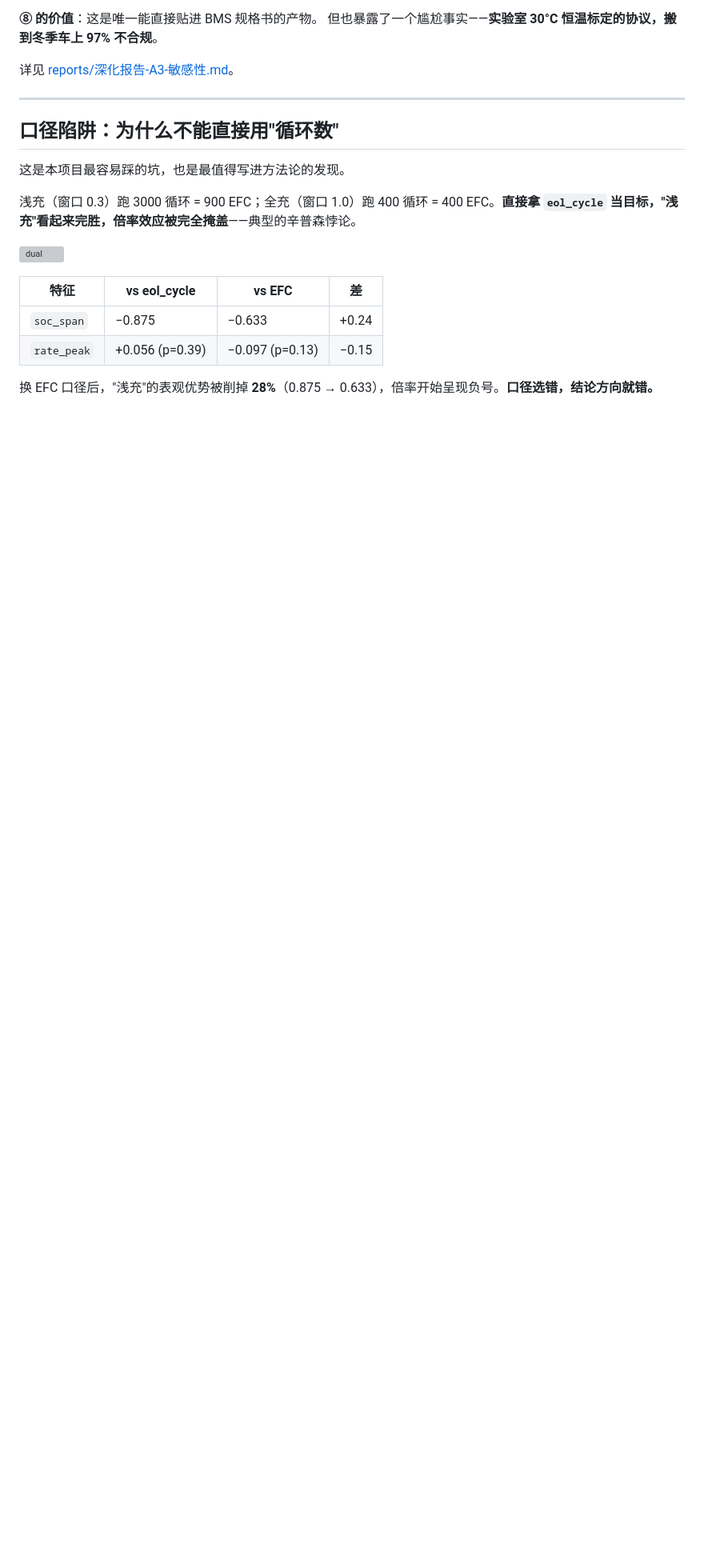
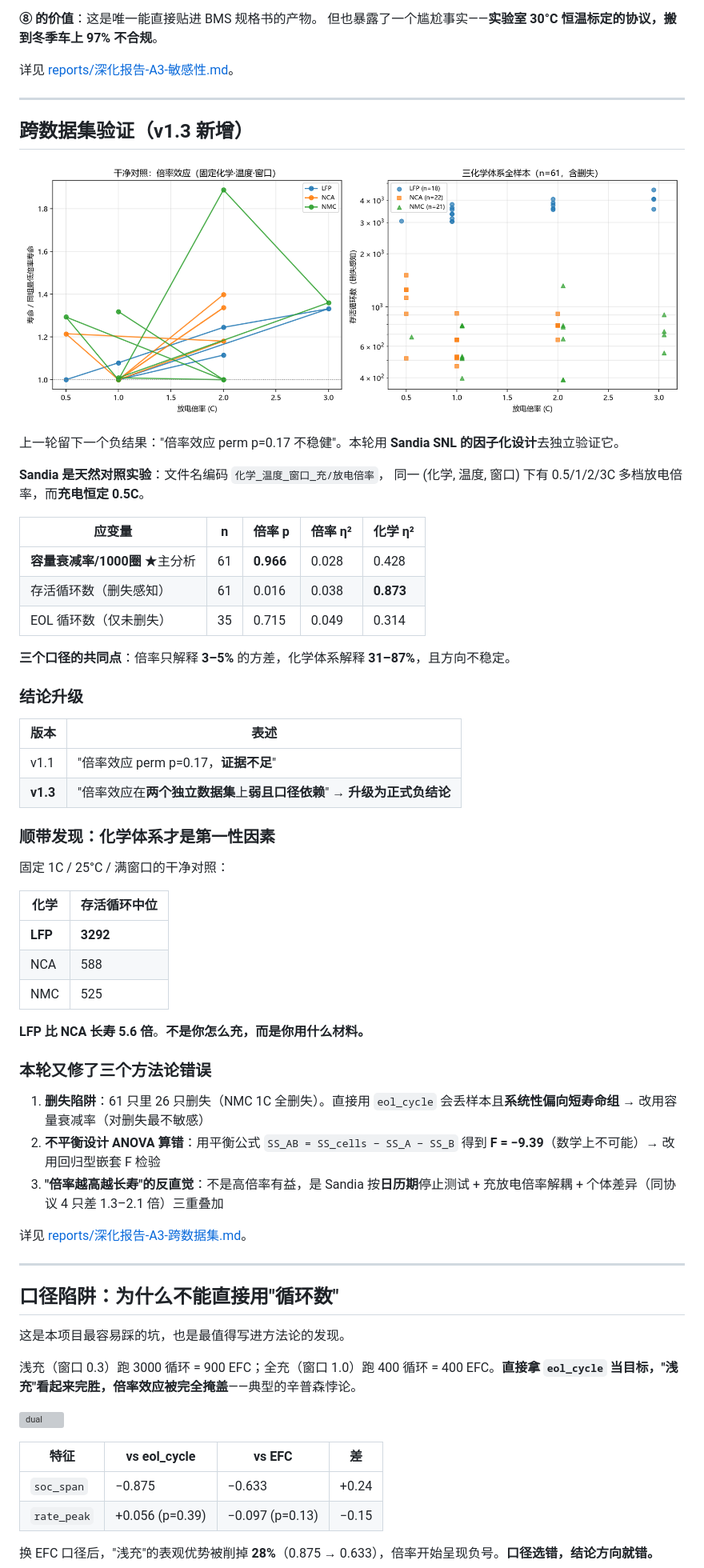
Before and after one commit to ilo-love7/battery-fastcharge-opt, a Markdown page: README.zh-CN.md, the part around one of its changes. Shown at 80% size. Rendered like a GitHub page; pictures changed too: results/figures/20_snl_factorial.png (added); blank space fills up the shorter version; grey boxes are pictures that could not be loaded.

```diff
--- a/README.zh-CN.md
+++ b/README.zh-CN.md
@@ -110,6 +110,52 @@ Kruskal-Wallis 效应量 ε²（n=239）：
 
 ---
 
+## 跨数据集验证（v1.3 新增）
+
+![snl](results/figures/20_snl_factorial.png)
+
+上一轮留下一个负结果："倍率效应 perm p=0.17 不稳健"。本轮用 **Sandia SNL 的因子化设计**去独立验证它。
+
+**Sandia 是天然对照实验**：文件名编码 `化学_温度_窗口_充/放电倍率`，
+同一 (化学, 温度, 窗口) 下有 0.5/1/2/3C 多档放电倍率，而**充电恒定 0.5C**。
+
+| 应变量 | n | 倍率 p | 倍率 η² | 化学 η² |
+|---|---|---|---|---|
+| **容量衰减率/1000圈** ★主分析 | 61 | **0.966** | 0.028 | 0.428 |
+| 存活循环数（删失感知） | 61 | 0.016 | 0.038 | **0.873** |
+| EOL 循环数（仅未删失） | 35 | 0.715 | 0.049 | 0.314 |
+
+**三个口径的共同点**：倍率只解释 **3–5%** 的方差，化学体系解释 **31–87%**，且方向不稳定。
+
+### 结论升级
+
+| 版本 | 表述 |
+|---|---|
+| v1.1 | "倍率效应 perm p=0.17，**证据不足**" |
+| **v1.3** | "倍率效应在**两个独立数据集**上**弱且口径依赖**" → **升级为正式负结论** |
+
+### 顺带发现：化学体系才是第一性因素
+
+固定 1C / 25°C / 满窗口的干净对照：
+
+| 化学 | 存活循环中位 |
+|---|---|
+| **LFP** | **3292** |
+| NCA | 588 |
+| NMC | 525 |
+
+**LFP 比 NCA 长寿 5.6 倍**。**不是你怎么充，而是你用什么材料。**
+
+### 本轮又修了三个方法论错误
+
+1. **删失陷阱**：61 只里 26 只删失（NMC 1C 全删失）。直接用 `eol_cycle` 会丢样本且**系统性偏向短寿命组** → 改用容量衰减率（对删失最不敏感）
+2. **不平衡设计 ANOVA 算错**：用平衡公式 `SS_AB = SS_cells − SS_A − SS_B` 得到 **F = −9.39**（数学上不可能）→ 改用回归型嵌套 F 检验
+3. **"倍率越高越长寿"的反直觉**：不是高倍率有益，是 Sandia 按**日历期**停止测试 + 充放电倍率解耦 + 个体差异（同协议 4 只差 1.3–2.1 倍）三重叠加
+
+详见 [reports/深化报告-A3-跨数据集.md](reports/深化报告-A3-跨数据集.md)。
+
+---
+
 ## 口径陷阱：为什么不能直接用"循环数"
 
 这是本项目最容易踩的坑，也是最值得写进方法论的发现。
```
Also changed, not shown: other parts of README.zh-CN.md (+6 -6 lines), README.md (+53 -6 lines), reports/深化报告-A3-跨数据集.md (added, +251 -0 lines), 10 other files.
